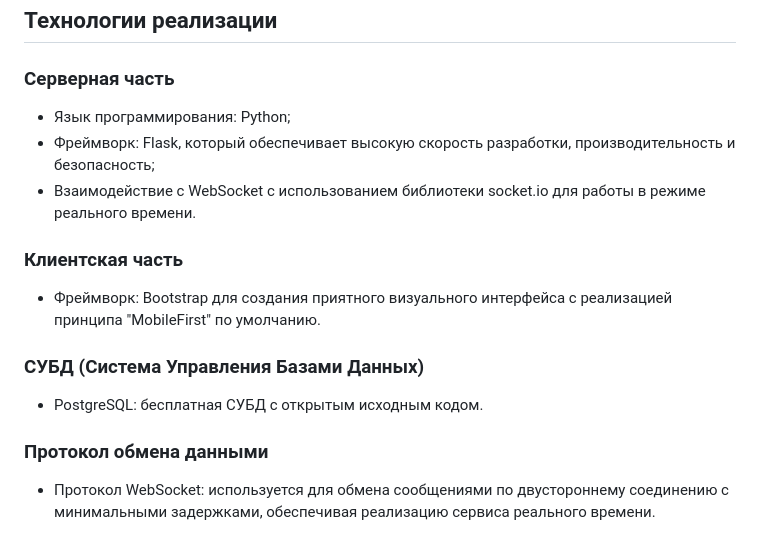
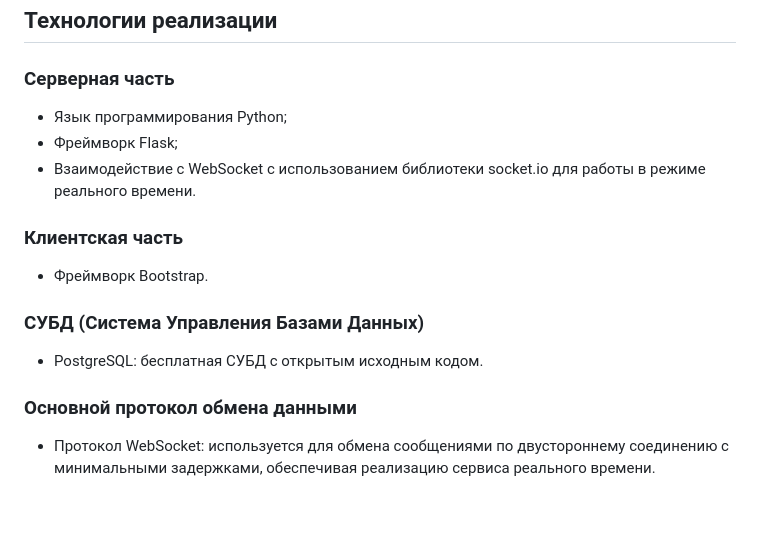
Before and after one commit to PavelUrakov4942/RentalService, a Markdown page: README.md, the part around the change. GitHub-like rendering; blank space fills up the shorter version.

```diff
--- a/README.md
+++ b/README.md
@@ -29,15 +29,15 @@
 ## Технологии реализации
 
 ### Серверная часть
-- Язык программирования: Python;
-- Фреймворк: Flask, который обеспечивает высокую скорость разработки, производительность и безопасность;
+- Язык программирования Python;
+- Фреймворк Flask;
 - Взаимодействие с WebSocket с использованием библиотеки socket.io для работы в режиме реального времени.
 
 ### Клиентская часть
-- Фреймворк: Bootstrap для создания приятного визуального интерфейса с реализацией принципа "MobileFirst" по умолчанию.
+- Фреймворк Bootstrap.
 
 ### СУБД (Система Управления Базами Данных)
 - PostgreSQL: бесплатная СУБД с открытым исходным кодом.
 
-### Протокол обмена данными
+### Основной протокол обмена данными
 - Протокол WebSocket: используется для обмена сообщениями по двустороннему соединению с минимальными задержками, обеспечивая реализацию сервиса реального времени.
```
